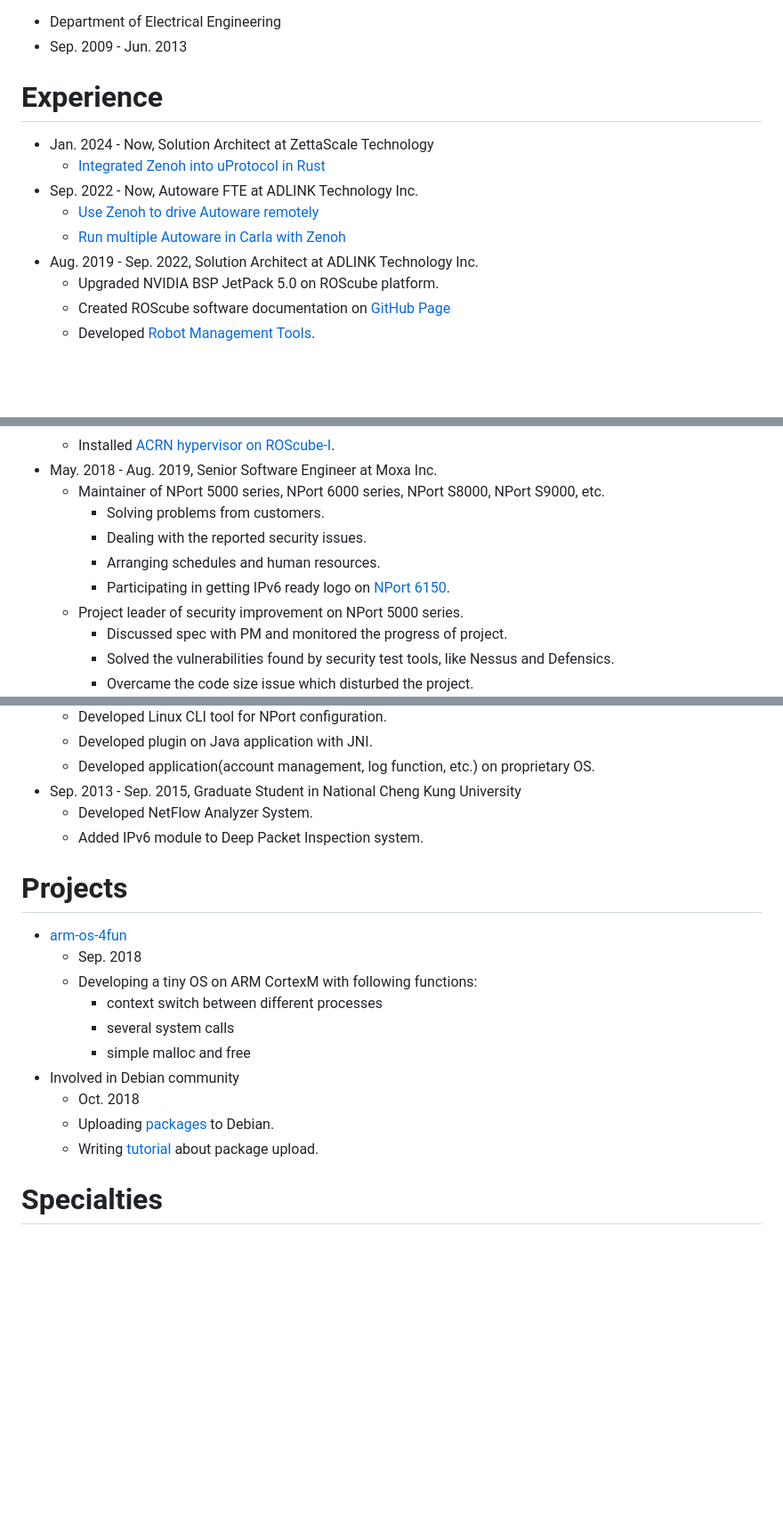
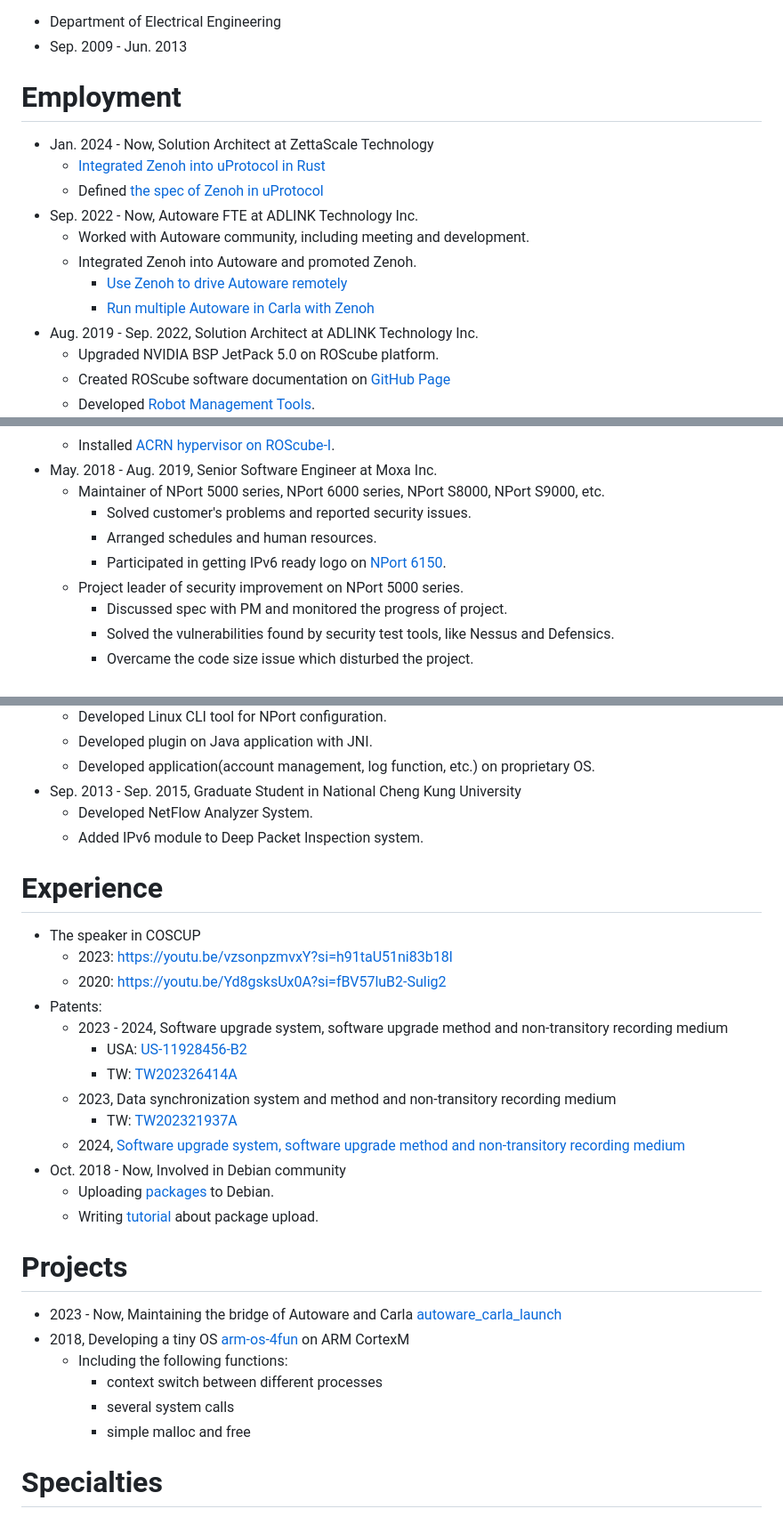
Before and after one commit to evshary/aboutme, a Markdown page: index.md, 3 parts joined by grey strips. Shown at 89% size. Drawn GitHub-style; blank space fills up the shorter version.

Commit message:
Add more experience in resume.
Signed-off-by: ChenYing Kuo <evshary@gmail.com>

```diff
--- a/index.md
+++ b/index.md
@@ -16,12 +17,15 @@ Software engineer with experience in ROS, embedded system, network protocol and
 * Department of Electrical Engineering
 * Sep. 2009 - Jun. 2013
 
-# Experience
+# Employment
 * Jan. 2024 - Now, Solution Architect at ZettaScale Technology
     * [Integrated Zenoh into uProtocol in Rust](https://github.com/eclipse-uprotocol/up-client-zenoh-rust)
+    * Defined [the spec of Zenoh in uProtocol](https://github.com/eclipse-uprotocol/up-spec/blob/main/up-l1/zenoh.adoc)
 * Sep. 2022 - Now, Autoware FTE at ADLINK Technology Inc.
-    * [Use Zenoh to drive Autoware remotely](https://autoware.org/driving-autoware-with-zenoh/)
-    * [Run multiple Autoware in Carla with Zenoh](https://autoware.org/running-multiple-autoware-powered-vehicles-in-carla-using-zenoh/)
+    * Worked with Autoware community, including meeting and development.
+    * Integrated Zenoh into Autoware and promoted Zenoh.
+        * [Use Zenoh to drive Autoware remotely](https://autoware.org/driving-autoware-with-zenoh/)
+        * [Run multiple Autoware in Carla with Zenoh](https://autoware.org/running-multiple-autoware-powered-vehicles-in-carla-using-zenoh/)
 * Aug. 2019 - Sep. 2022, Solution Architect at ADLINK Technology Inc.
     * Upgraded NVIDIA BSP JetPack 5.0 on ROScube platform.
     * Created ROScube software documentation on [GitHub Page](https://adlink-ros.github.io/roscube-doc/index.html)
@@ -37,10 +41,9 @@ Software engineer with experience in ROS, embedded system, network protocol and
     * Installed [ACRN hypervisor on ROScube-I](https://projectacrn.github.io/2.5/getting-started/roscube/roscube-gsg.html).
 * May. 2018 - Aug. 2019, Senior Software Engineer at Moxa Inc.
     * Maintainer of NPort 5000 series, NPort 6000 series, NPort S8000, NPort S9000, etc.
-        * Solving problems from customers.
-        * Dealing with the reported security issues.
-        * Arranging schedules and human resources.
-        * Participating in getting IPv6 ready logo on [NPort 6150](https://www.ipv6ready.org/db/index.php/public/logo/02-C-001886/).
+        * Solved customer's problems and reported security issues.
+        * Arranged schedules and human resources.
+        * Participated in getting IPv6 ready logo on [NPort 6150](https://www.ipv6ready.org/db/index.php/public/logo/02-C-001886/).
     * Project leader of security improvement on NPort 5000 series.
         * Discussed spec with PM and monitored the progress of project.
         * Solved the vulnerabilities found by security test tools, like Nessus and Defensics.
@@ -60,17 +63,28 @@ Software engineer with experience in ROS, embedded system, network protocol and
     * Developed NetFlow Analyzer System.
     * Added IPv6 module to Deep Packet Inspection system.
 
+# Experience
+* The speaker in COSCUP
+    * 2023: https://youtu.be/vzsonpzmvxY?si=h91taU51ni83b18l
+    * 2020: https://youtu.be/Yd8gsksUx0A?si=fBV57luB2-Sulig2
+* Patents:
+    * 2023 - 2024, Software upgrade system, software upgrade method and non-transitory recording medium
+        * USA: [US-11928456-B2](https://ppubs.uspto.gov/dirsearch-public/print/downloadPdf/11928456)
+        * TW: [TW202326414A](https://gpss3.tipo.gov.tw/gpsskmc/gpssbkm?.2e9f006794001100000000000D2000001000000102^0000001000002000C34baa)
+    * 2023, Data synchronization system and method and non-transitory recording medium
+        * TW: [TW202321937A](https://gpss3.tipo.gov.tw/gpsskmc/gpssbkm?.ceed0673C4003020000000000102000000100000^210000000D00000200904bb0)
+    * 2024, [ Software upgrade system, software upgrade method and non-transitory recording medium]()
+* Oct. 2018 - Now, Involved in Debian community
+    * Uploading [packages](https://qa.debian.org/developer.php?login=evshary%40gmail.com) to Debian.
+    * Writing [tutorial](https://hackmd.io/zjBAekZBTkS6_4gh0uvtQA) about package upload.
+
 # Projects
-* [arm-os-4fun](https://github.com/evshary/arm-os-4fun)
-    * Sep. 2018
-    * Developing a tiny OS on ARM CortexM with following functions:
+* 2023 - Now, Maintaining the bridge of Autoware and Carla [autoware_carla_launch](https://autoware-carla-launch.readthedocs.io/en/latest/)
+* 2018, Developing a tiny OS [arm-os-4fun](https://github.com/evshary/arm-os-4fun) on ARM CortexM
+    * Including the following functions:
         * context switch between different processes
         * several system calls
         * simple malloc and free
-* Involved in Debian community
-    * Oct. 2018
-    * Uploading [packages](https://qa.debian.org/developer.php?login=evshary%40gmail.com) to Debian.
-    * Writing [tutorial](https://hackmd.io/zjBAekZBTkS6_4gh0uvtQA) about package upload.
 
 # Specialties
 * Rust, C, C++, Python
```
Also changed, not shown: other parts of index.md (+2 -1 lines).
